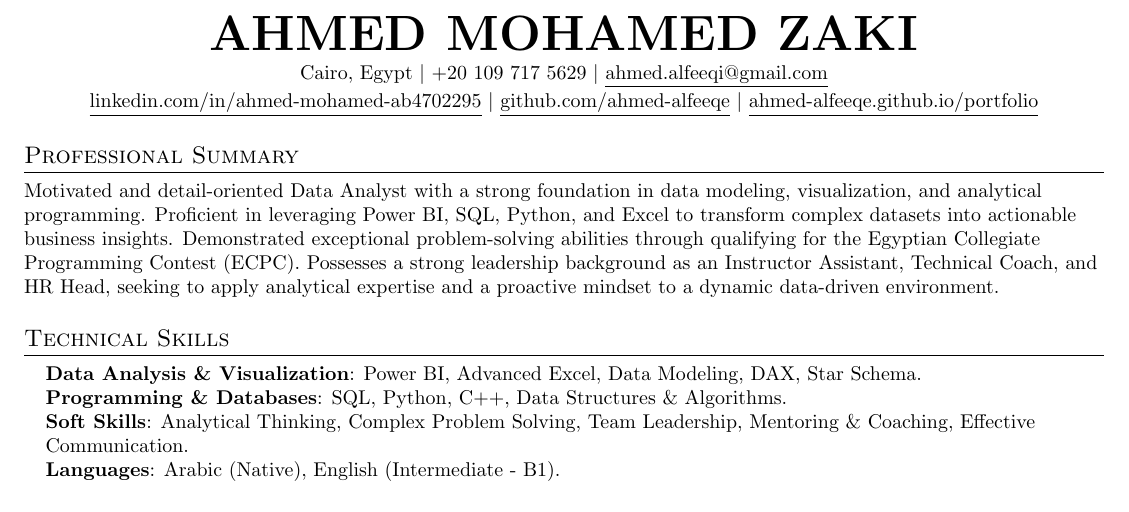
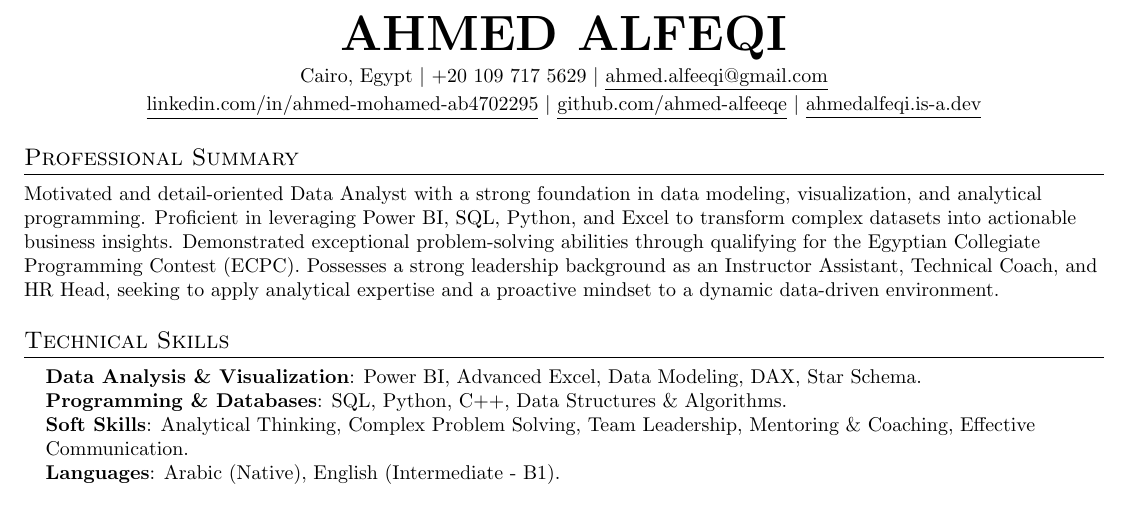
Before and after one commit to ahmed-alfeeqe/portfolio, a LaTeX CV (resume.tex): part of page 1 of 2, cut at the place of the change. Compiled offline with pdfLaTeX.

Commit message:
Configure custom domain ahmedalfeqi.is-a.dev and update documentation

```diff
--- a/resume.tex
+++ b/resume.tex
@@ -75,11 +75,11 @@
 
 %----------HEADING----------
 \begin{center}
-    \textbf{\Huge \scshape AHMED MOHAMED ZAKI} \\ \vspace{3pt}
+    \textbf{\Huge \scshape AHMED ALFEQI} \\ \vspace{3pt}
     \small Cairo, Egypt $|$ +20 109 717 5629 $|$ \href{mailto:ahmed.alfeeqi@gmail.com}{\underline{ahmed.alfeeqi@gmail.com}} \\ \vspace{2pt}
     \href{https://linkedin.com/in/ahmed-mohamed-ab4702295}{\underline{linkedin.com/in/ahmed-mohamed-ab4702295}} $|$
     \href{https://github.com/ahmed-alfeeqe}{\underline{github.com/ahmed-alfeeqe}} $|$
-    \href{https://ahmed-alfeeqe.github.io/portfolio/}{\underline{ahmed-alfeeqe.github.io/portfolio}}
+    \href{https://ahmedalfeqi.is-a.dev}{\underline{ahmedalfeqi.is-a.dev}}
 \end{center}
 
 
```
Also changed, not shown: README.md, 2 other files.
